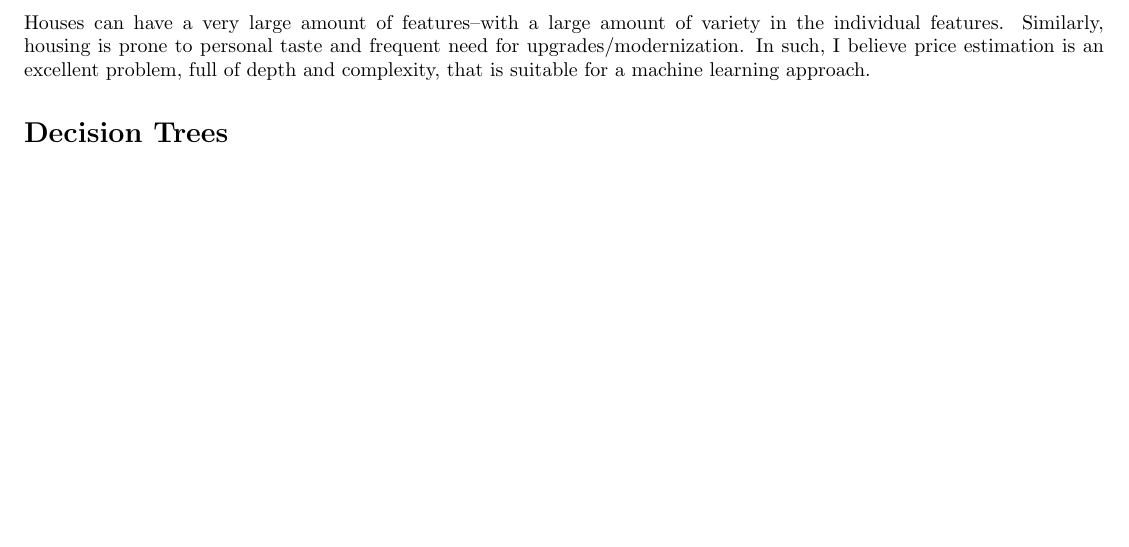
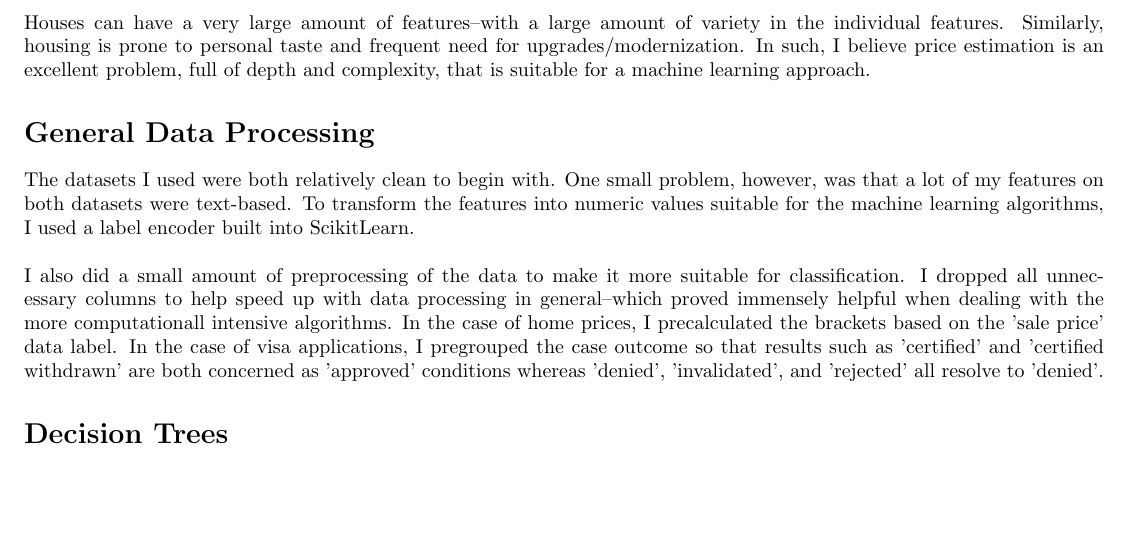
Before and after one commit to PhilipBale/CS7641-Graduate-ML, a LaTeX problem sheet (assignment1/analysis/pbale3-analysis.tex): part of page 2 of 2, cut so that both start at the same text. Compiled offline with pdfLaTeX.

Commit message:
analysis

```diff
--- a/assignment1/analysis/pbale3-analysis.tex
+++ b/assignment1/analysis/pbale3-analysis.tex
@@ -79,6 +77,22 @@ part of an ongoing Kaggle competition that does not have a winning solution yet.
  frequent need for upgrades/modernization.  In such, I believe price estimation is an
  excellent problem, full of depth and complexity, that is suitable for a machine
  learning approach.
+
+  \section*{General Data Processing}
+  The datasets I used were both relatively clean to begin with.  One small
+  problem, however, was that a lot of my features on both datasets were
+  text-based.  To transform the features into numeric values suitable for the
+  machine learning algorithms, I used a label encoder built into ScikitLearn.
+  \\ \\
+  I also did a small amount of preprocessing of the data to make it more
+  suitable for classification.  I dropped all unnecessary columns to help
+  speed up with data processing in general--which proved immensely helpful when
+  dealing with the more computationall intensive algorithms.  In the
+  case of home prices, I precalculated the brackets based on the 'sale price' data label.
+  In the case of visa applications, I pregrouped the case outcome so that
+  results such as 'certified' and 'certified withdrawn' are both concerned as
+  'approved' conditions whereas 'denied', 'invalidated', and 'rejected' all
+  resolve to 'denied'.
 
  \section*{Decision Trees}
 
```
Also changed, not shown: assignment1/analysis/pbale3-analysis.pdf, assignment1/analysis/pbale3-analysis.tex (2 more changed lines), 1 other file.
